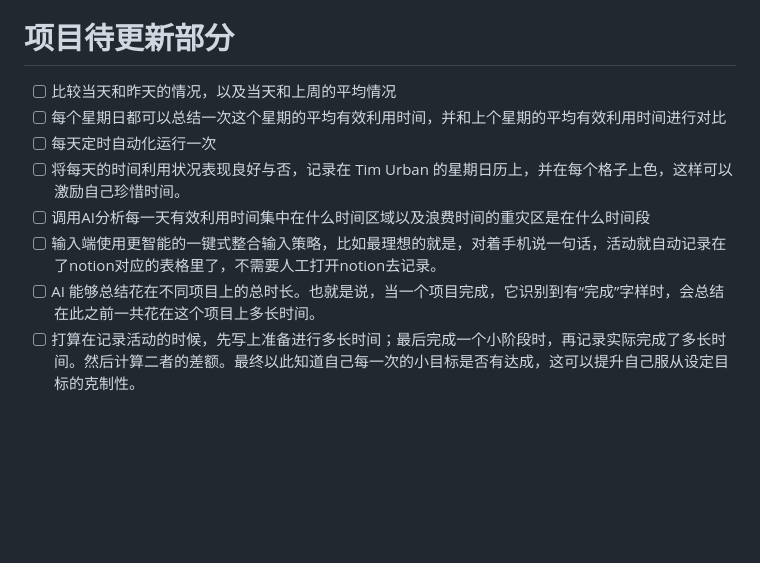
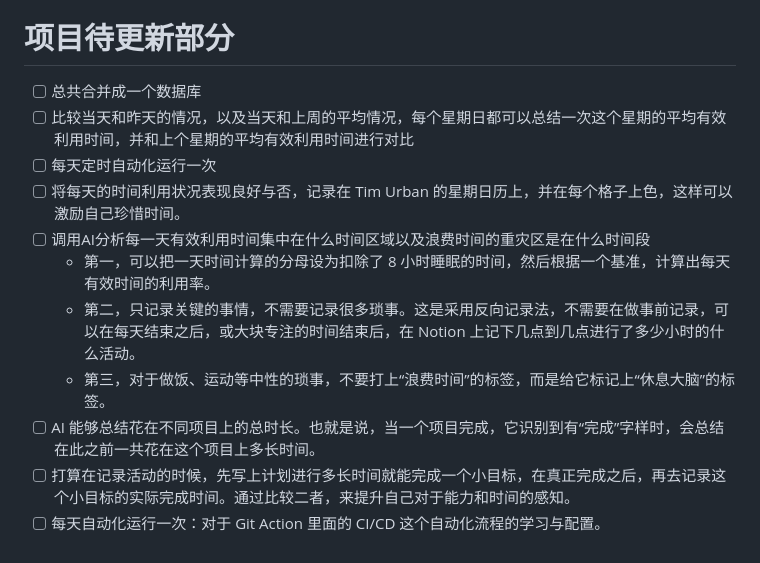
Before and after one commit to Rycho813/Time-Management-Agent, a Markdown page: readme.md, the part around the change. Rendered like a GitHub page; blank space fills up the shorter version.

Commit message:
docs: update project roadmap and future plans in readme

```diff
--- a/readme.md
+++ b/readme.md
@@ -79,11 +79,14 @@
 - [x] 最终报告除了发送以外，同时也要写一份，整理到 Notion 的raw time logs数据库的一列里(summary列)。
 - [x] 自动读取notion日程页面的某一天的信息，根据日期自动填入raw time logs这个数据库里
 # 项目待更新部分
-- [ ] 比较当天和昨天的情况，以及当天和上周的平均情况
-- [ ] 每个星期日都可以总结一次这个星期的平均有效利用时间，并和上个星期的平均有效利用时间进行对比
+- [ ] 总共合并成一个数据库
+- [ ] 比较当天和昨天的情况，以及当天和上周的平均情况，每个星期日都可以总结一次这个星期的平均有效利用时间，并和上个星期的平均有效利用时间进行对比
 - [ ] 每天定时自动化运行一次
 - [ ] 将每天的时间利用状况表现良好与否，记录在 Tim Urban 的星期日历上，并在每个格子上色，这样可以激励自己珍惜时间。
 - [ ] 调用AI分析每一天有效利用时间集中在什么时间区域以及浪费时间的重灾区是在什么时间段
-- [ ] 输入端使用更智能的一键式整合输入策略，比如最理想的就是，对着手机说一句话，活动就自动记录在了notion对应的表格里了，不需要人工打开notion去记录。
+  - 第一，可以把一天时间计算的分母设为扣除了 8 小时睡眠的时间，然后根据一个基准，计算出每天有效时间的利用率。
+  - 第二，只记录关键的事情，不需要记录很多琐事。这是采用反向记录法，不需要在做事前记录，可以在每天结束之后，或大块专注的时间结束后，在 Notion 上记下几点到几点进行了多少小时的什么活动。
+  - 第三，对于做饭、运动等中性的琐事，不要打上“浪费时间”的标签，而是给它标记上“休息大脑”的标签。
 - [ ] AI 能够总结花在不同项目上的总时长。也就是说，当一个项目完成，它识别到有“完成”字样时，会总结在此之前一共花在这个项目上多长时间。
-- [ ] 打算在记录活动的时候，先写上准备进行多长时间；最后完成一个小阶段时，再记录实际完成了多长时间。然后计算二者的差额。最终以此知道自己每一次的小目标是否有达成，这可以提升自己服从设定目标的克制性。
+- [ ] 打算在记录活动的时候，先写上计划进行多长时间就能完成一个小目标，在真正完成之后，再去记录这个小目标的实际完成时间。通过比较二者，来提升自己对于能力和时间的感知。
+- [ ] 每天自动化运行一次：对于 Git Action 里面的 CI/CD 这个自动化流程的学习与配置。
```
